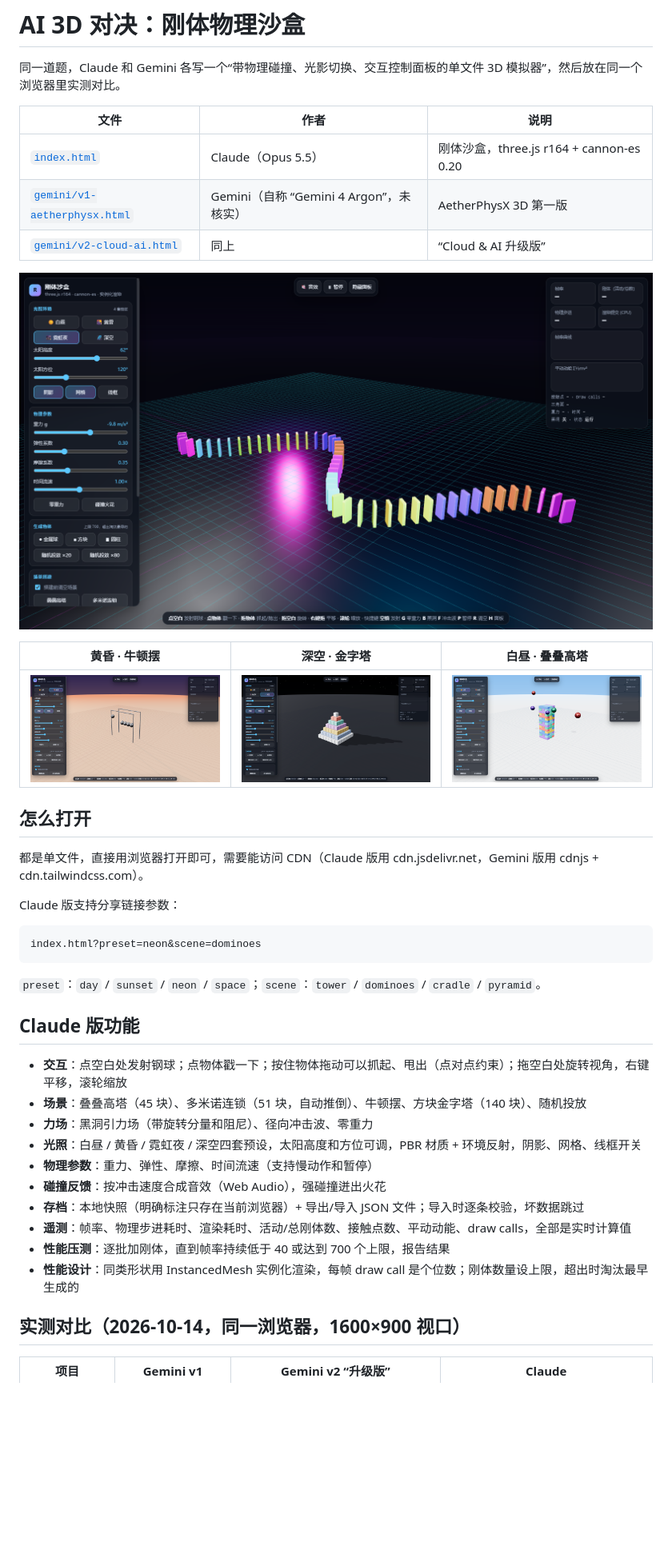
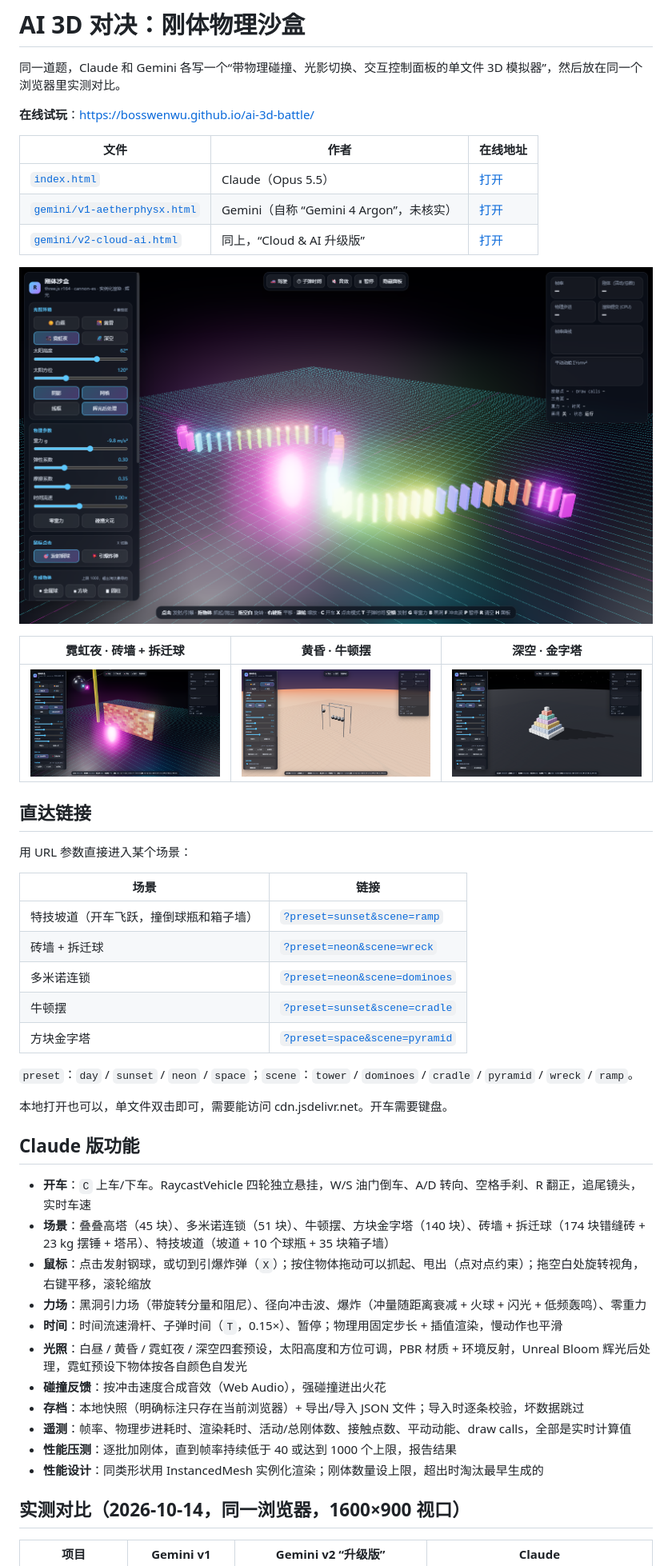
Before and after one commit to bosswenwu/ai-3d-battle, a Markdown page: README.md, the part around one of its changes. Shown at 80% size. GitHub-like rendering; pictures changed too: screenshots/neon-dominoes.png, screenshots/neon-wreck.png (added); blank space fills up the shorter version.

````diff
--- a/README.md
+++ b/README.md
@@ -2,42 +2,49 @@
 
 同一道题，Claude 和 Gemini 各写一个“带物理碰撞、光影切换、交互控制面板的单文件 3D 模拟器”，然后放在同一个浏览器里实测对比。
 
-| 文件 | 作者 | 说明 |
+**在线试玩**：<https://bosswenwu.github.io/ai-3d-battle/>
+
+| 文件 | 作者 | 在线地址 |
 |---|---|---|
-| [`index.html`](index.html) | Claude（Opus 5.5） | 刚体沙盒，three.js r164 + cannon-es 0.20 |
-| [`gemini/v1-aetherphysx.html`](gemini/v1-aetherphysx.html) | Gemini（自称 “Gemini 4 Argon”，未核实） | AetherPhysX 3D 第一版 |
-| [`gemini/v2-cloud-ai.html`](gemini/v2-cloud-ai.html) | 同上 | “Cloud & AI 升级版” |
+| [`index.html`](index.html) | Claude（Opus 5.5） | [打开](https://bosswenwu.github.io/ai-3d-battle/) |
+| [`gemini/v1-aetherphysx.html`](gemini/v1-aetherphysx.html) | Gemini（自称 “Gemini 4 Argon”，未核实） | [打开](https://bosswenwu.github.io/ai-3d-battle/gemini/v1-aetherphysx.html) |
+| [`gemini/v2-cloud-ai.html`](gemini/v2-cloud-ai.html) | 同上，“Cloud & AI 升级版” | [打开](https://bosswenwu.github.io/ai-3d-battle/gemini/v2-cloud-ai.html) |
 
 ![霓虹夜 · 多米诺](screenshots/neon-dominoes.png)
 
-| 黄昏 · 牛顿摆 | 深空 · 金字塔 | 白昼 · 叠叠高塔 |
+| 霓虹夜 · 砖墙 + 拆迁球 | 黄昏 · 牛顿摆 | 深空 · 金字塔 |
 |---|---|---|
-| ![](screenshots/sunset-cradle.png) | ![](screenshots/space-pyramid.png) | ![](screenshots/day-tower.png) |
+| ![](screenshots/neon-wreck.png) | ![](screenshots/sunset-cradle.png) | ![](screenshots/space-pyramid.png) |
 
-## 怎么打开
+## 直达链接
 
-都是单文件，直接用浏览器打开即可，需要能访问 CDN（Claude 版用 cdn.jsdelivr.net，Gemini 版用 cdnjs + cdn.tailwindcss.com）。
+用 URL 参数直接进入某个场景：
 
-Claude 版支持分享链接参数：
+| 场景 | 链接 |
+|---|---|
+| 特技坡道（开车飞跃，撞倒球瓶和箱子墙） | [`?preset=sunset&scene=ramp`](https://bosswenwu.github.io/ai-3d-battle/?preset=sunset&scene=ramp) |
+| 砖墙 + 拆迁球 | [`?preset=neon&scene=wreck`](https://bosswenwu.github.io/ai-3d-battle/?preset=neon&scene=wreck) |
+| 多米诺连锁 | [`?preset=neon&scene=dominoes`](https://bosswenwu.github.io/ai-3d-battle/?preset=neon&scene=dominoes) |
+| 牛顿摆 | [`?preset=sunset&scene=cradle`](https://bosswenwu.github.io/ai-3d-battle/?preset=sunset&scene=cradle) |
+| 方块金字塔 | [`?preset=space&scene=pyramid`](https://bosswenwu.github.io/ai-3d-battle/?preset=space&scene=pyramid) |
 
-```
-index.html?preset=neon&scene=dominoes
-```
+`preset`：`day` / `sunset` / `neon` / `space`；`scene`：`tower` / `dominoes` / `cradle` / `pyramid` / `wreck` / `ramp`。
 
-`preset`：`day` / `sunset` / `neon` / `space`；`scene`：`tower` / `dominoes` / `cradle` / `pyramid`。
+本地打开也可以，单文件双击即可，需要能访问 cdn.jsdelivr.net。开车需要键盘。
 
 ## Claude 版功能
 
-- **交互**：点空白处发射钢球；点物体戳一下；按住物体拖动可以抓起、甩出（点对点约束）；拖空白处旋转视角，右键平移，滚轮缩放
-- **场景**：叠叠高塔（45 块）、多米诺连锁（51 块，自动推倒）、牛顿摆、方块金字塔（140 块）、随机投放
-- **力场**：黑洞引力场（带旋转分量和阻尼）、径向冲击波、零重力
-- **光照**：白昼 / 黄昏 / 霓虹夜 / 深空四套预设，太阳高度和方位可调，PBR 材质 + 环境反射，阴影、网格、线框开关
-- **物理参数**：重力、弹性、摩擦、时间流速（支持慢动作和暂停）
+- **开车**：`C` 上车/下车。RaycastVehicle 四轮独立悬挂，W/S 油门倒车、A/D 转向、空格手刹、R 翻正，追尾镜头，实时车速
+- **场景**：叠叠高塔（45 块）、多米诺连锁（51 块）、牛顿摆、方块金字塔（140 块）、砖墙 + 拆迁球（174 块错缝砖 + 23 kg 摆锤 + 塔吊）、特技坡道（坡道 + 10 个球瓶 + 35 块箱子墙）
+- **鼠标**：点击发射钢球，或切到引爆炸弹（`X`）；按住物体拖动可以抓起、甩出（点对点约束）；拖空白处旋转视角，右键平移，滚轮缩放
+- **力场**：黑洞引力场（带旋转分量和阻尼）、径向冲击波、爆炸（冲量随距离衰减 + 火球 + 闪光 + 低频轰鸣）、零重力
+- **时间**：时间流速滑杆、子弹时间（`T`，0.15×）、暂停；物理用固定步长 + 插值渲染，慢动作也平滑
+- **光照**：白昼 / 黄昏 / 霓虹夜 / 深空四套预设，太阳高度和方位可调，PBR 材质 + 环境反射，Unreal Bloom 辉光后处理，霓虹预设下物体按各自颜色自发光
 - **碰撞反馈**：按冲击速度合成音效（Web Audio），强碰撞迸出火花
 - **存档**：本地快照（明确标注只存在当前浏览器）+ 导出/导入 JSON 文件；导入时逐条校验，坏数据跳过
 - **遥测**：帧率、物理步进耗时、渲染耗时、活动/总刚体数、接触点数、平动动能、draw calls，全部是实时计算值
-- **性能压测**：逐批加刚体，直到帧率持续低于 40 或达到 700 个上限，报告结果
-- **性能设计**：同类形状用 InstancedMesh 实例化渲染，每帧 draw call 是个位数；刚体数量设上限，超出时淘汰最早生成的
+- **性能压测**：逐批加刚体，直到帧率持续低于 40 或达到 1000 个上限，报告结果
+- **性能设计**：同类形状用 InstancedMesh 实例化渲染；刚体数量设上限，超出时淘汰最早生成的
 
 ## 实测对比（2026-10-14，同一浏览器，1600×900 视口）
 
````
Also changed, not shown: other parts of README.md (+9 -3 lines), 1 other file.
